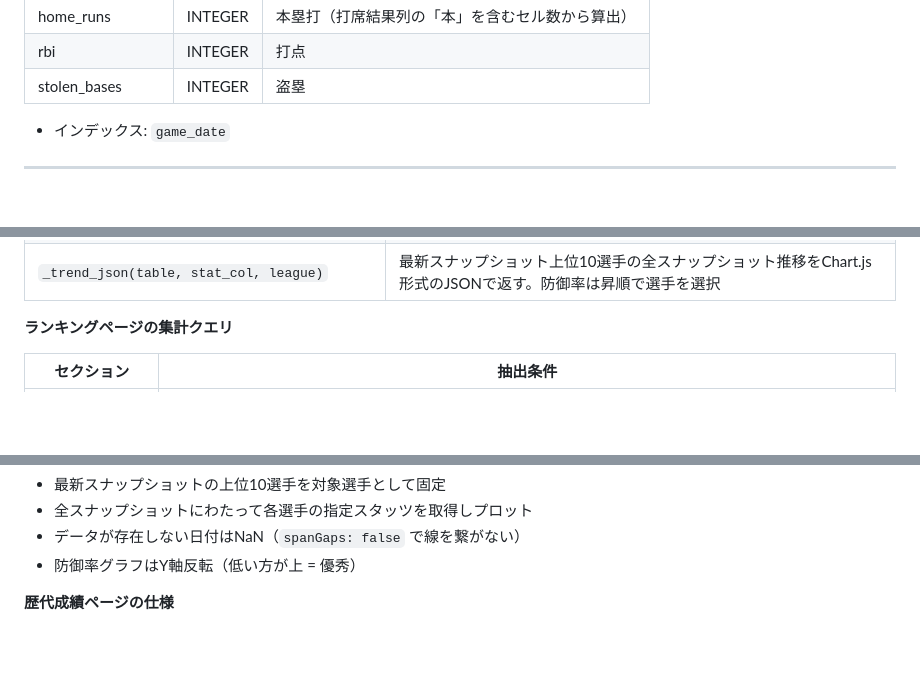
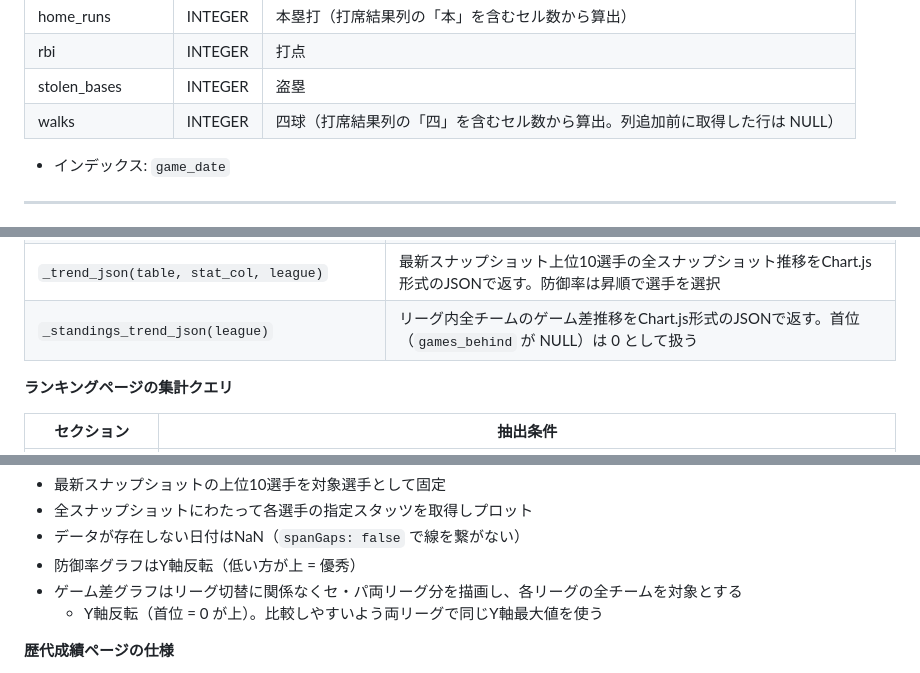
Before and after one commit to MasakiFive/npb-stats-db, a Markdown page: SPEC.md, 3 parts joined by grey strips. Rendered like a GitHub page; blank space fills up the shorter version.

```diff
--- a/SPEC.md
+++ b/SPEC.md
@@ -487,6 +487,7 @@ NPBボックススコア（`/scores/YYYY/MMDD/{away}-{home}-NN/box.html`）は
 | home_runs | INTEGER | 本塁打（打席結果列の「本」を含むセル数から算出） |
 | rbi | INTEGER | 打点 |
 | stolen_bases | INTEGER | 盗塁 |
+| walks | INTEGER | 四球（打席結果列の「四」を含むセル数から算出。列追加前に取得した行は NULL） |
 
 - インデックス: `game_date`
 
@@ -628,6 +637,7 @@ python web.py
 | `get_prev_snapshot_id(current_id)` | 指定IDの直前スナップショットIDを返す |
 | `standings_with_rank_change(snapshot_id, league)` | 直前スナップショットとの順位差（`rank_change`）を付加した勝敗表データ（`list[dict]`）を返す。正値＝順位上昇、負値＝順位下降、`None`＝比較対象なし |
 | `_trend_json(table, stat_col, league)` | 最新スナップショット上位10選手の全スナップショット推移をChart.js形式のJSONで返す。防御率は昇順で選手を選択 |
+| `_standings_trend_json(league)` | リーグ内全チームのゲーム差推移をChart.js形式のJSONで返す。首位（`games_behind` が NULL）は 0 として扱う |
 
 **ランキングページの集計クエリ**
 
@@ -645,6 +655,8 @@ python web.py
 - 全スナップショットにわたって各選手の指定スタッツを取得しプロット
 - データが存在しない日付はNaN（`spanGaps: false` で線を繋がない）
 - 防御率グラフはY軸反転（低い方が上 = 優秀）
+- ゲーム差グラフはリーグ切替に関係なくセ・パ両リーグ分を描画し、各リーグの全チームを対象とする
+  - Y軸反転（首位 = 0 が上）。比較しやすいよう両リーグで同じY軸最大値を使う
 
 **歴代成績ページの仕様**
 
```
Also changed, not shown: other parts of SPEC.md (+11 -3 lines), README.md (+1 -1 lines).
